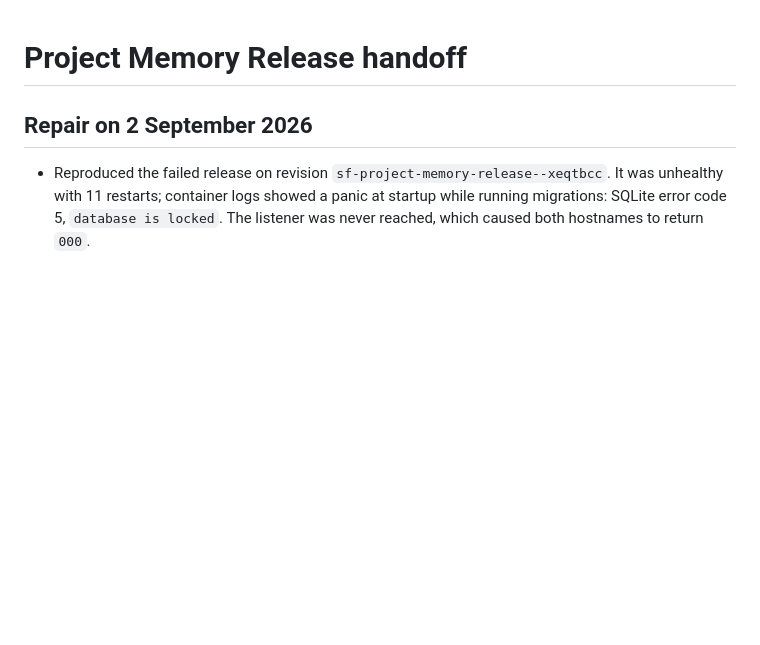
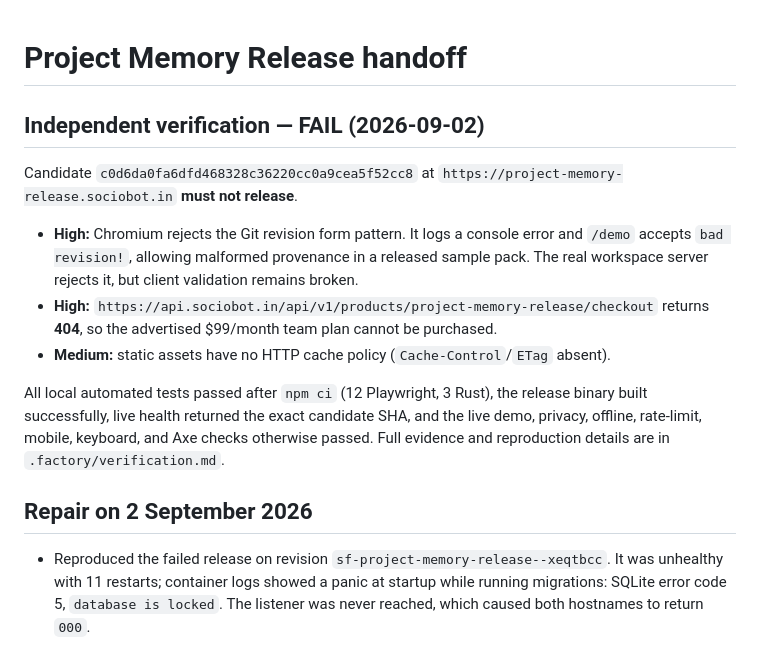
Before and after one commit to B-Divyesh/sf-project-memory-release, a Markdown page: .factory/handoff.md, the part around the change. Drawn GitHub-style; blank space fills up the shorter version.

Commit message:
docs: add independent verification report

```diff
--- a/.factory/handoff.md
+++ b/.factory/handoff.md
@@ -1,4 +1,14 @@
 # Project Memory Release handoff
+
+## Independent verification — **FAIL** (2026-09-02)
+
+Candidate `c0d6da0fa6dfd468328c36220cc0a9cea5f52cc8` at `https://project-memory-release.sociobot.in` **must not release**.
+
+- **High:** Chromium rejects the Git revision form pattern. It logs a console error and `/demo` accepts `bad revision!`, allowing malformed provenance in a released sample pack. The real workspace server rejects it, but client validation remains broken.
+- **High:** `https://api.sociobot.in/api/v1/products/project-memory-release/checkout` returns **404**, so the advertised $99/month team plan cannot be purchased.
+- **Medium:** static assets have no HTTP cache policy (`Cache-Control`/`ETag` absent).
+
+All local automated tests passed after `npm ci` (12 Playwright, 3 Rust), the release binary built successfully, live health returned the exact candidate SHA, and the live demo, privacy, offline, rate-limit, mobile, keyboard, and Axe checks otherwise passed. Full evidence and reproduction details are in `.factory/verification.md`.
 
 ## Repair on 2 September 2026
 
```
Also changed, not shown: .factory/verification.md (added, +92 -0 lines).
